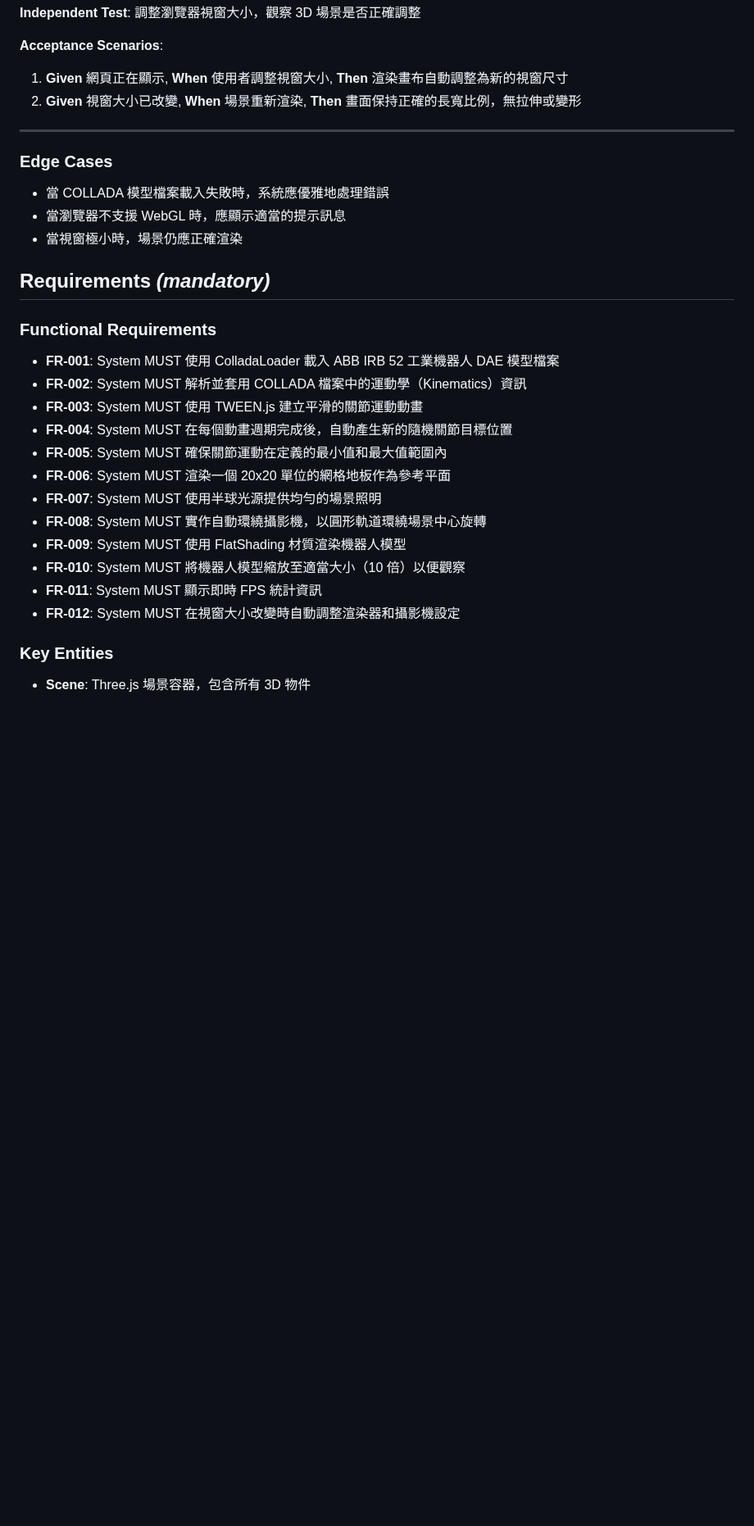
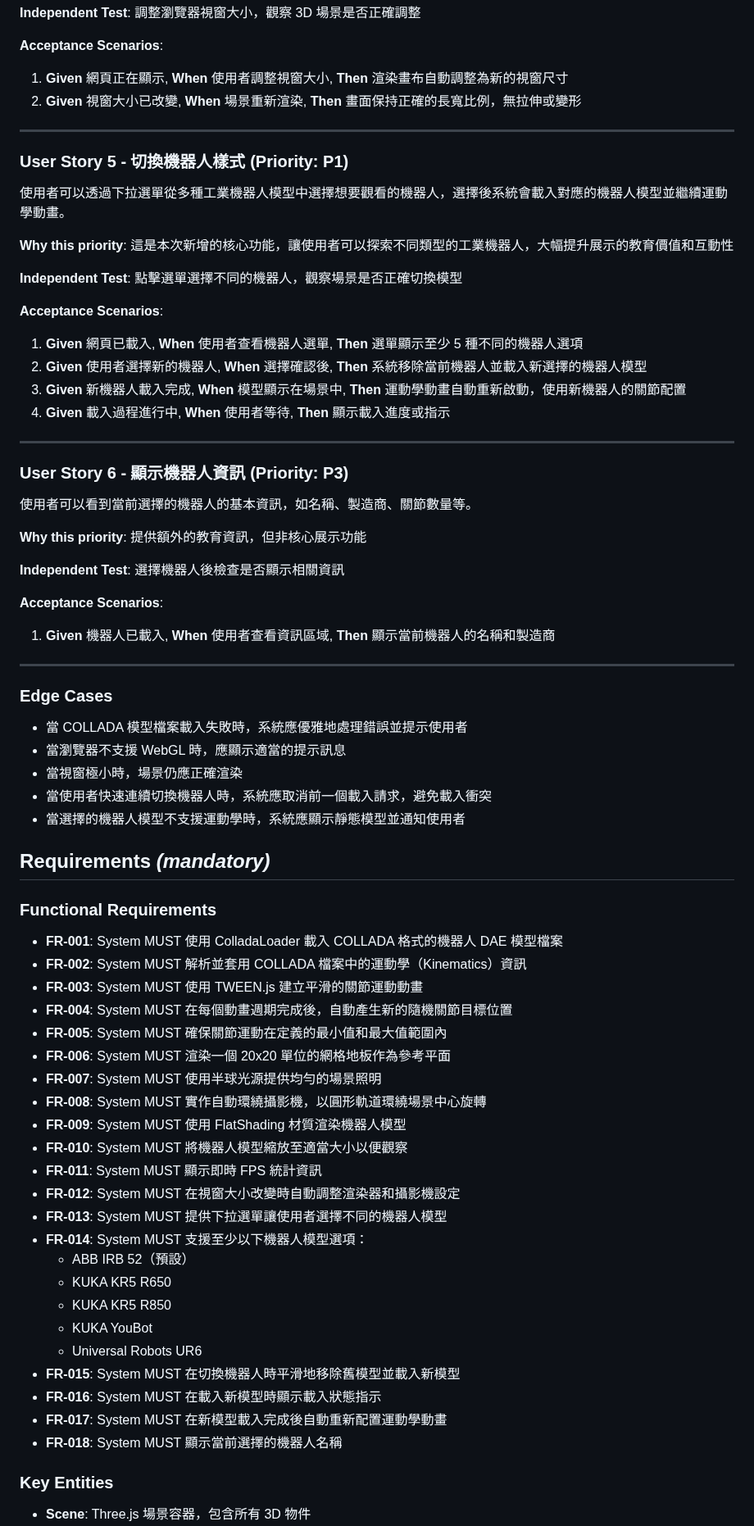
Before and after one commit to hans5549/hans-threejs-example, a Markdown page: specs/6-collada-kinematics/spec.md, the part around one of its changes. Shown at 82% size. Rendered like a GitHub page; blank space fills up the shorter version.

Commit message:
feat: 更新 COLLADA Kinematics 機器人手臂動畫規格，新增切換機器人樣式功能

```diff
--- a/specs/6-collada-kinematics/spec.md
+++ b/specs/6-collada-kinematics/spec.md
@@ -71,17 +74,50 @@
 
 ---
 
+### User Story 5 - 切換機器人樣式 (Priority: P1)
+
+使用者可以透過下拉選單從多種工業機器人模型中選擇想要觀看的機器人，選擇後系統會載入對應的機器人模型並繼續運動學動畫。
+
+**Why this priority**: 這是本次新增的核心功能，讓使用者可以探索不同類型的工業機器人，大幅提升展示的教育價值和互動性
+
+**Independent Test**: 點擊選單選擇不同的機器人，觀察場景是否正確切換模型
+
+**Acceptance Scenarios**:
+
+1. **Given** 網頁已載入, **When** 使用者查看機器人選單, **Then** 選單顯示至少 5 種不同的機器人選項
+2. **Given** 使用者選擇新的機器人, **When** 選擇確認後, **Then** 系統移除當前機器人並載入新選擇的機器人模型
+3. **Given** 新機器人載入完成, **When** 模型顯示在場景中, **Then** 運動學動畫自動重新啟動，使用新機器人的關節配置
+4. **Given** 載入過程進行中, **When** 使用者等待, **Then** 顯示載入進度或指示
+
+---
+
+### User Story 6 - 顯示機器人資訊 (Priority: P3)
+
+使用者可以看到當前選擇的機器人的基本資訊，如名稱、製造商、關節數量等。
+
+**Why this priority**: 提供額外的教育資訊，但非核心展示功能
+
+**Independent Test**: 選擇機器人後檢查是否顯示相關資訊
+
+**Acceptance Scenarios**:
+
+1. **Given** 機器人已載入, **When** 使用者查看資訊區域, **Then** 顯示當前機器人的名稱和製造商
+
+---
+
 ### Edge Cases
 
-- 當 COLLADA 模型檔案載入失敗時，系統應優雅地處理錯誤
+- 當 COLLADA 模型檔案載入失敗時，系統應優雅地處理錯誤並提示使用者
 - 當瀏覽器不支援 WebGL 時，應顯示適當的提示訊息
 - 當視窗極小時，場景仍應正確渲染
+- 當使用者快速連續切換機器人時，系統應取消前一個載入請求，避免載入衝突
+- 當選擇的機器人模型不支援運動學時，系統應顯示靜態模型並通知使用者
 
 ## Requirements *(mandatory)*
 
 ### Functional Requirements
 
-- **FR-001**: System MUST 使用 ColladaLoader 載入 ABB IRB 52 工業機器人 DAE 模型檔案
+- **FR-001**: System MUST 使用 ColladaLoader 載入 COLLADA 格式的機器人 DAE 模型檔案
 - **FR-002**: System MUST 解析並套用 COLLADA 檔案中的運動學（Kinematics）資訊
 - **FR-003**: System MUST 使用 TWEEN.js 建立平滑的關節運動動畫
 - **FR-004**: System MUST 在每個動畫週期完成後，自動產生新的隨機關節目標位置
@@ -90,9 +126,20 @@
 - **FR-007**: System MUST 使用半球光源提供均勻的場景照明
 - **FR-008**: System MUST 實作自動環繞攝影機，以圓形軌道環繞場景中心旋轉
 - **FR-009**: System MUST 使用 FlatShading 材質渲染機器人模型
-- **FR-010**: System MUST 將機器人模型縮放至適當大小（10 倍）以便觀察
+- **FR-010**: System MUST 將機器人模型縮放至適當大小以便觀察
 - **FR-011**: System MUST 顯示即時 FPS 統計資訊
 - **FR-012**: System MUST 在視窗大小改變時自動調整渲染器和攝影機設定
+- **FR-013**: System MUST 提供下拉選單讓使用者選擇不同的機器人模型
+- **FR-014**: System MUST 支援至少以下機器人模型選項：
+  - ABB IRB 52（預設）
+  - KUKA KR5 R650
+  - KUKA KR5 R850
+  - KUKA YouBot
+  - Universal Robots UR6
+- **FR-015**: System MUST 在切換機器人時平滑地移除舊模型並載入新模型
+- **FR-016**: System MUST 在載入新模型時顯示載入狀態指示
+- **FR-017**: System MUST 在新模型載入完成後自動重新配置運動學動畫
+- **FR-018**: System MUST 顯示當前選擇的機器人名稱
 
 ### Key Entities
 
```
Also changed, not shown: other parts of specs/6-collada-kinematics/spec.md (+28 -4 lines), 1 other file.
